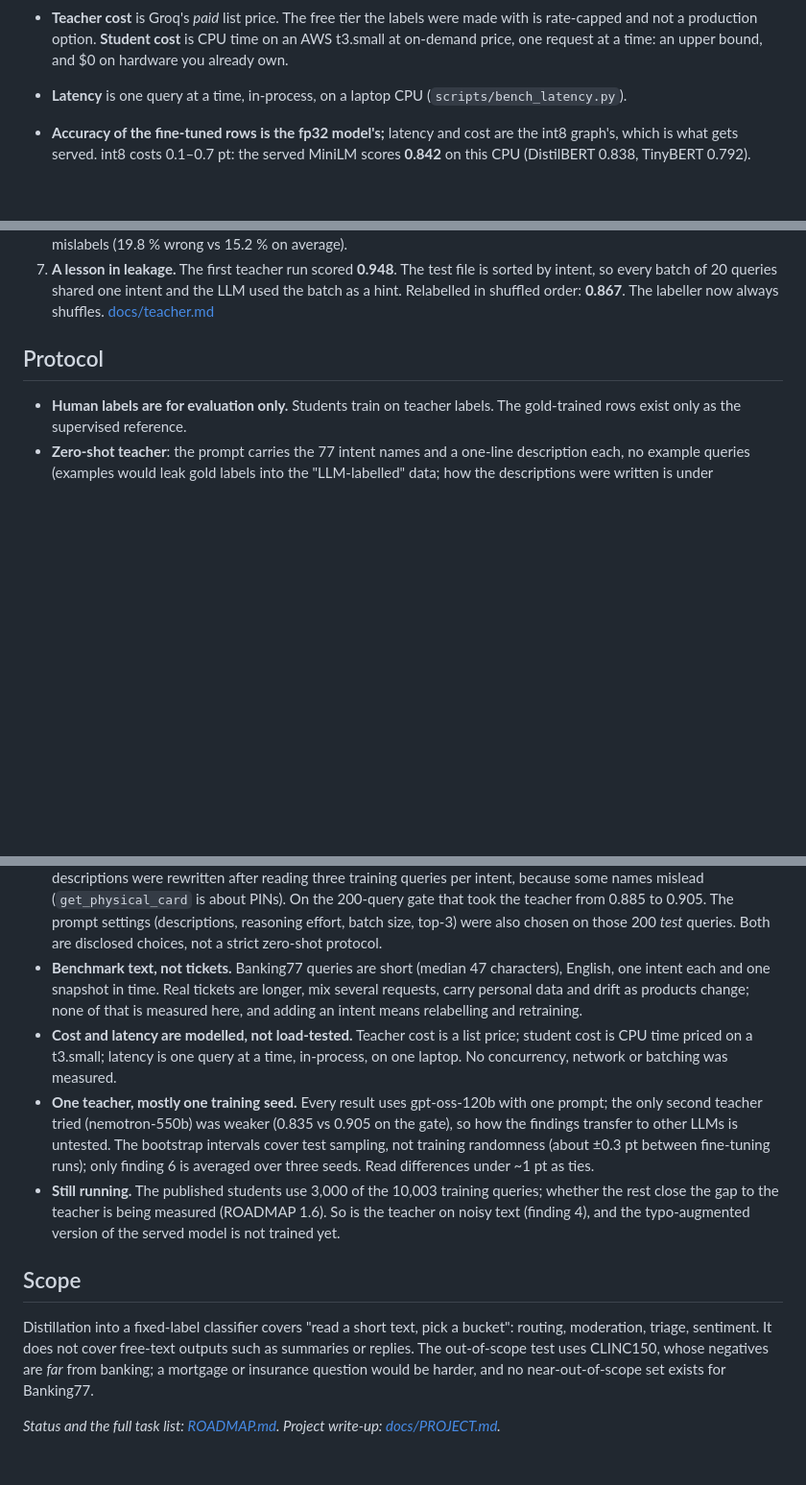
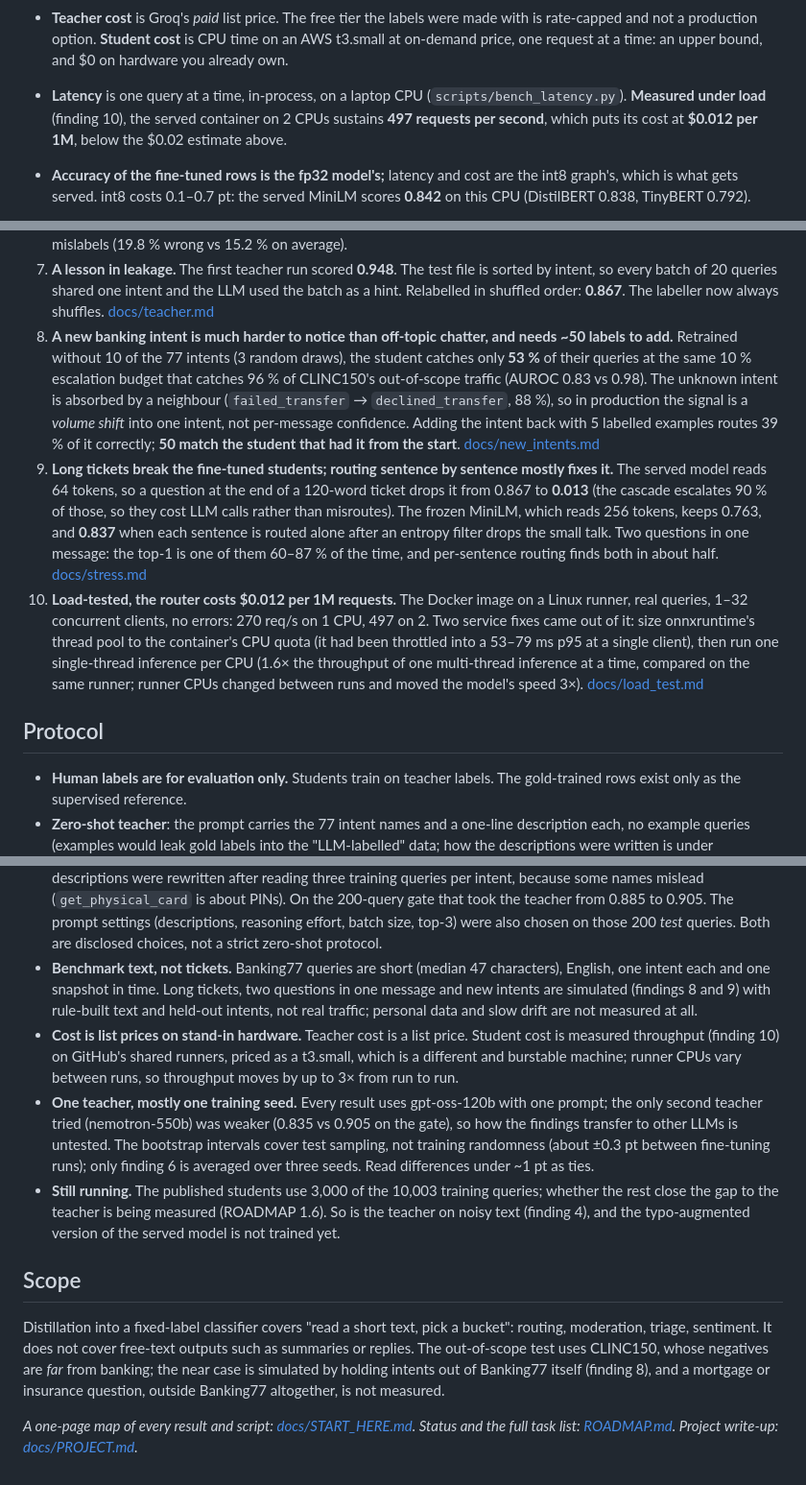
Before and after one commit to sadiasamia121912/distilroute, a Markdown page: README.md, 3 parts joined by grey strips. Shown at 96% size. Rendered like a GitHub page; blank space fills up the shorter version.

```diff
--- a/README.md
+++ b/README.md
@@ -35,6 +35,8 @@ accuracy is against the human labels on the untouched 3,080-query test split.
   rate-capped and not a production option. **Student cost** is CPU time on an AWS t3.small at
   on-demand price, one request at a time: an upper bound, and $0 on hardware you already own.
 - **Latency** is one query at a time, in-process, on a laptop CPU (`scripts/bench_latency.py`).
+  **Measured under load** (finding 10), the served container on 2 CPUs sustains **497 requests
+  per second**, which puts its cost at **$0.012 per 1M**, below the $0.02 estimate above.
 - **Accuracy of the fine-tuned rows is the fp32 model's;** latency and cost are the int8 graph's,
   which is what gets served. int8 costs 0.1–0.7 pt: the served MiniLM scores **0.842** on this
   CPU (DistilBERT 0.838, TinyBERT 0.792).
@@ -114,6 +116,28 @@ Full tables (calibration, cascade thresholds, data curves, every variant tried):
    intent, so every batch of 20 queries shared one intent and the LLM used the batch as a hint.
    Relabelled in shuffled order: **0.867**. The labeller now always shuffles.
    [docs/teacher.md](docs/teacher.md)
+8. **A new banking intent is much harder to notice than off-topic chatter, and needs ~50
+   labels to add.** Retrained without 10 of the 77 intents (3 random draws), the student catches
+   only **53 %** of their queries at the same 10 % escalation budget that catches 96 % of
+   CLINC150's out-of-scope traffic (AUROC 0.83 vs 0.98). The unknown intent is absorbed by a
+   neighbour (`failed_transfer` → `declined_transfer`, 88 %), so in production the signal is a
+   *volume shift* into one intent, not per-message confidence. Adding the intent back with 5
+   labelled examples routes 39 % of it correctly; **50 match the student that had it from the
+   start**. [docs/new_intents.md](docs/new_intents.md)
+9. **Long tickets break the fine-tuned students; routing sentence by sentence mostly fixes
+   it.** The served model reads 64 tokens, so a question at the end of a 120-word ticket drops
+   it from 0.867 to **0.013** (the cascade escalates 90 % of those, so they cost LLM calls rather
+   than misroutes). The frozen MiniLM, which reads 256 tokens, keeps 0.763, and **0.837** when
+   each sentence is routed alone after an entropy filter drops the small talk. Two questions in
+   one message: the top-1 is one of them 60–87 % of the time, and per-sentence routing finds both
+   in about half. [docs/stress.md](docs/stress.md)
+10. **Load-tested, the router costs $0.012 per 1M requests.** The Docker image on a Linux
+    runner, real queries, 1–32 concurrent clients, no errors: 270 req/s on 1 CPU, 497 on 2. Two
+    service fixes came out of it: size onnxruntime's thread pool to the container's CPU quota
+    (it had been throttled into a 53–79 ms p95 at a single client), then run one single-thread
+    inference per CPU (1.6× the throughput of one multi-thread inference at a time, compared on
+    the same runner; runner CPUs changed between runs and moved the model's speed 3×).
+    [docs/load_test.md](docs/load_test.md)
 
 ## Protocol
 
@@ -187,12 +211,13 @@ Labelling more data needs a free key (no card): copy `.env.example` to `.env`, s
   batch size, top-3) were also chosen on those 200 *test* queries. Both are disclosed choices, not
   a strict zero-shot protocol.
 - **Benchmark text, not tickets.** Banking77 queries are short (median 47 characters), English,
-  one intent each and one snapshot in time. Real tickets are longer, mix several requests, carry
-  personal data and drift as products change; none of that is measured here, and adding an
-  intent means relabelling and retraining.
-- **Cost and latency are modelled, not load-tested.** Teacher cost is a list price; student cost
-  is CPU time priced on a t3.small; latency is one query at a time, in-process, on one laptop. No
-  concurrency, network or batching was measured.
+  one intent each and one snapshot in time. Long tickets, two questions in one message and new
+  intents are simulated (findings 8 and 9) with rule-built text and held-out intents, not real
+  traffic; personal data and slow drift are not measured at all.
+- **Cost is list prices on stand-in hardware.** Teacher cost is a list price. Student cost is
+  measured throughput (finding 10) on GitHub's shared runners, priced as a t3.small, which is a
+  different and burstable machine; runner CPUs vary between runs, so throughput moves by up to
+  3× from run to run.
 - **One teacher, mostly one training seed.** Every result uses gpt-oss-120b with one prompt; the
   only second teacher tried (nemotron-550b) was weaker (0.835 vs 0.905 on the gate), so how the
   findings transfer to other LLMs is untested. The bootstrap intervals cover test sampling, not
@@ -206,9 +231,9 @@ Labelling more data needs a free key (no card): copy `.env.example` to `.env`, s
 
 Distillation into a fixed-label classifier covers "read a short text, pick a bucket": routing,
 moderation, triage, sentiment. It does not cover free-text outputs such as summaries or
-replies. The out-of-scope test uses CLINC150, whose negatives are *far* from banking; a
-mortgage or insurance question would be harder, and no near-out-of-scope set exists for
-Banking77.
+replies. The out-of-scope test uses CLINC150, whose negatives are *far* from banking; the
+near case is simulated by holding intents out of Banking77 itself (finding 8), and a mortgage or
+insurance question, outside Banking77 altogether, is not measured.
 
-_Status and the full task list: [ROADMAP.md](ROADMAP.md). Project write-up:
-[docs/PROJECT.md](docs/PROJECT.md)._
+_A one-page map of every result and script: [docs/START_HERE.md](docs/START_HERE.md). Status and
+the full task list: [ROADMAP.md](ROADMAP.md). Project write-up: [docs/PROJECT.md](docs/PROJECT.md)._
```
Also changed, not shown: ROADMAP.md (+1 -1 lines), docs/START_HERE.md (added, +47 -0 lines).
